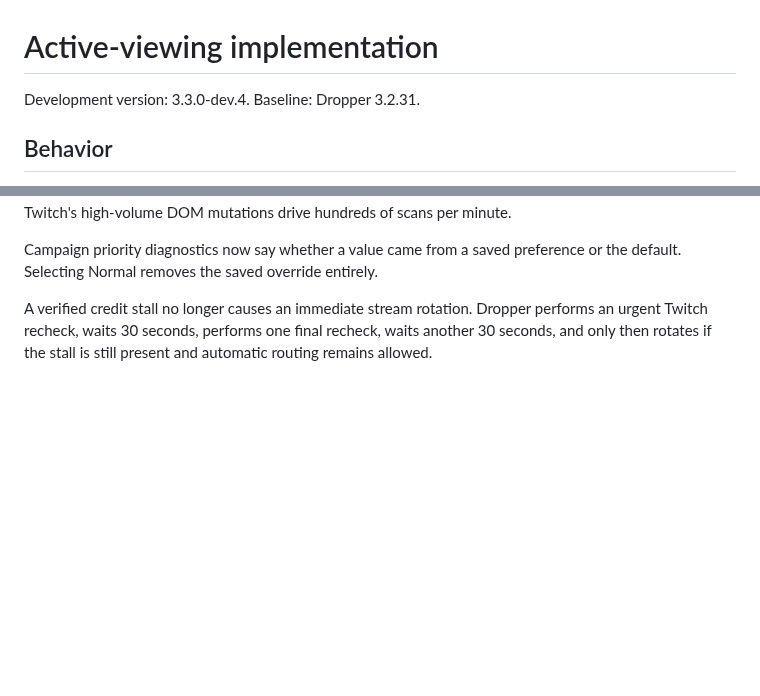
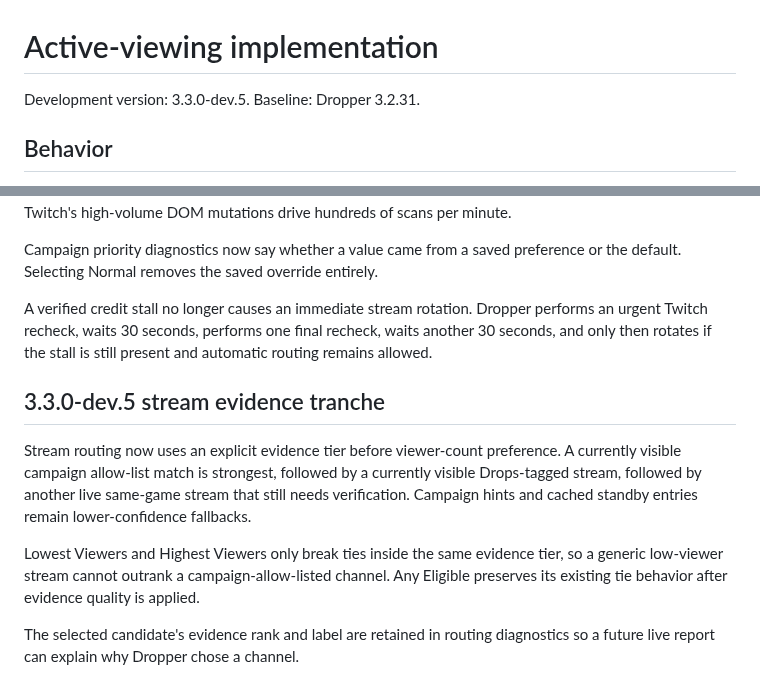
Before and after one commit to ExtraPotions/Dropper, a Markdown page: docs/ACTIVE-VIEWING.md, 2 parts joined by grey strips. Rendered like a GitHub page; blank space fills up the shorter version.

Commit message:
docs: record stream evidence tranche

```diff
--- a/docs/ACTIVE-VIEWING.md
+++ b/docs/ACTIVE-VIEWING.md
@@ -1,6 +1,6 @@
 # Active-viewing implementation
 
-Development version: 3.3.0-dev.4. Baseline: Dropper 3.2.31.
+Development version: 3.3.0-dev.5. Baseline: Dropper 3.2.31.
 
 ## Behavior
 
@@ -104,3 +104,12 @@ Mutation-driven claim scanning is coalesced to a five-second minimum interval. D
 Campaign priority diagnostics now say whether a value came from a saved preference or the default. Selecting Normal removes the saved override entirely.
 
 A verified credit stall no longer causes an immediate stream rotation. Dropper performs an urgent Twitch recheck, waits 30 seconds, performs one final recheck, waits another 30 seconds, and only then rotates if the stall is still present and automatic routing remains allowed.
+
+
+## 3.3.0-dev.5 stream evidence tranche
+
+Stream routing now uses an explicit evidence tier before viewer-count preference. A currently visible campaign allow-list match is strongest, followed by a currently visible Drops-tagged stream, followed by another live same-game stream that still needs verification. Campaign hints and cached standby entries remain lower-confidence fallbacks.
+
+Lowest Viewers and Highest Viewers only break ties inside the same evidence tier, so a generic low-viewer stream cannot outrank a campaign-allow-listed channel. Any Eligible preserves its existing tie behavior after evidence quality is applied.
+
+The selected candidate's evidence rank and label are retained in routing diagnostics so a future live report can explain why Dropper chose a channel.
```
